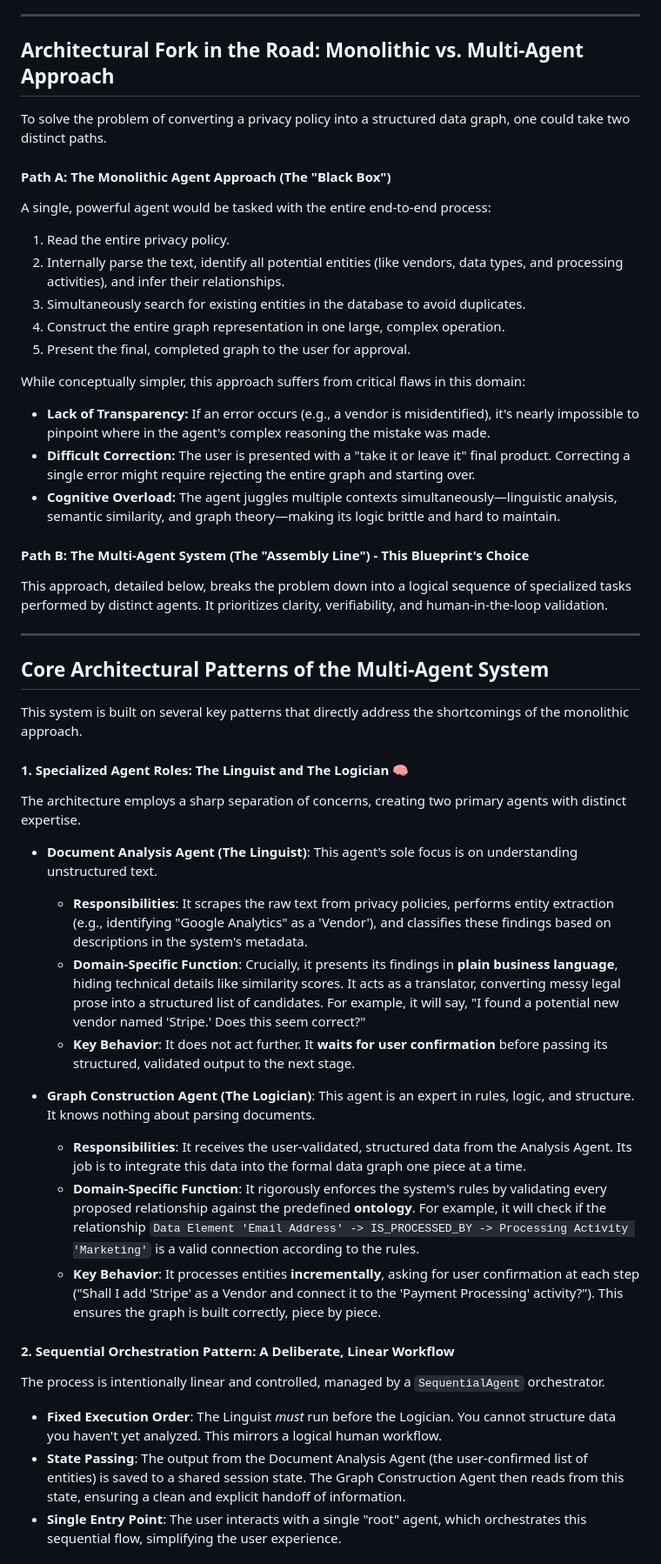
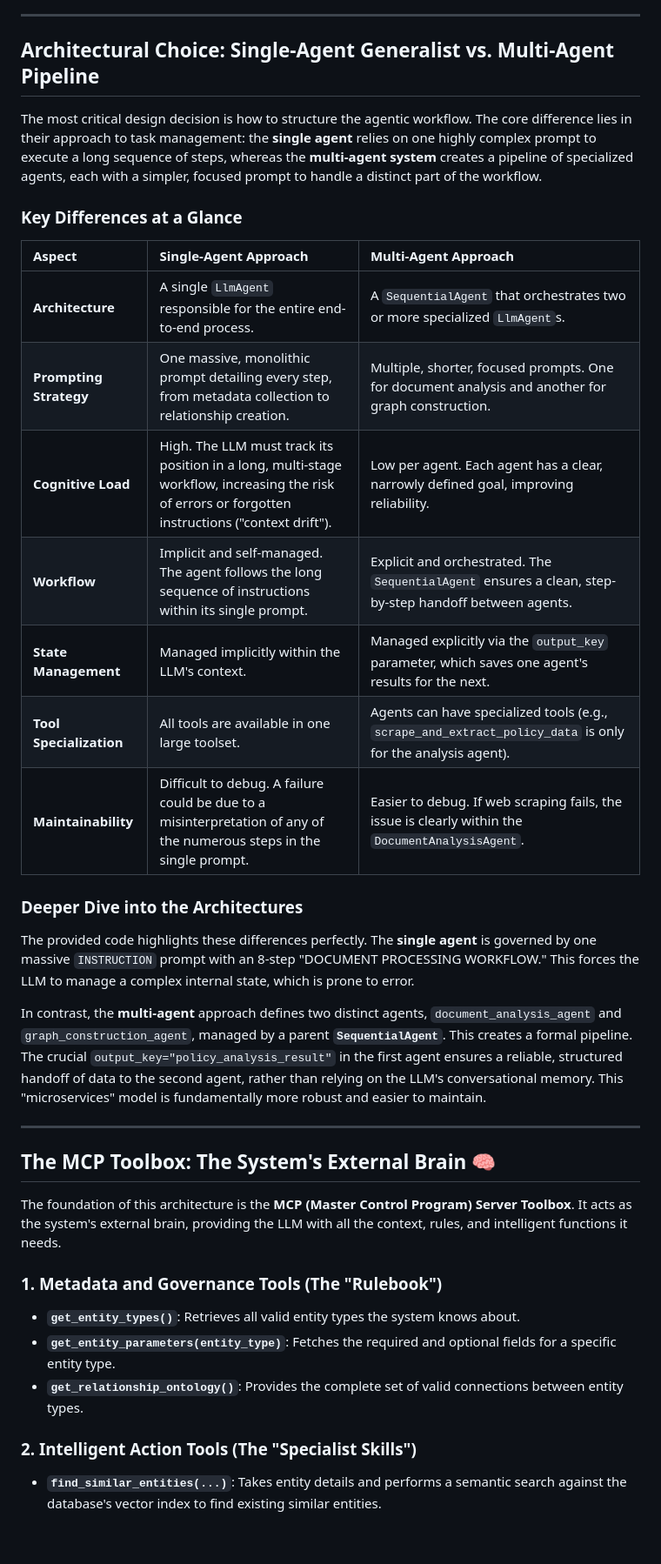
Before and after one commit to cvsubs74/data-graph, a Markdown page: data_graph_architecture_blueprint.md, the part around one of its changes. Shown at 87% size. GitHub-like rendering; blank space fills up the shorter version.

```diff
--- a/data_graph_architecture_blueprint.md
+++ b/data_graph_architecture_blueprint.md
@@ -16,48 +16,41 @@ Therefore, our philosophy is rooted in creating a system of **specialized, colla
 
 ---
 
-## Architectural Fork in the Road: Monolithic vs. Multi-Agent Approach
+## Architectural Choice: Single-Agent Generalist vs. Multi-Agent Pipeline
 
-To solve the problem of converting a privacy policy into a structured data graph, one could take two distinct paths.
+The most critical design decision is how to structure the agentic workflow. The core difference lies in their approach to task management: the **single agent** relies on one highly complex prompt to execute a long sequence of steps, whereas the **multi-agent system** creates a pipeline of specialized agents, each with a simpler, focused prompt to handle a distinct part of the workflow.
 
-#### Path A: The Monolithic Agent Approach (The "Black Box")
-A single, powerful agent would be tasked with the entire end-to-end process:
-1.  Read the entire privacy policy.
-2.  Internally parse the text, identify all potential entities (like vendors, data types, and processing activities), and infer their relationships.
-3.  Simultaneously search for existing entities in the database to avoid duplicates.
-4.  Construct the entire graph representation in one large, complex operation.
-5.  Present the final, completed graph to the user for approval.
+### Key Differences at a Glance
 
-While conceptually simpler, this approach suffers from critical flaws in this domain:
-* **Lack of Transparency:** If an error occurs (e.g., a vendor is misidentified), it's nearly impossible to pinpoint where in the agent's complex reasoning the mistake was made.
-* **Difficult Correction:** The user is presented with a "take it or leave it" final product. Correcting a single error might require rejecting the entire graph and starting over.
-* **Cognitive Overload:** The agent juggles multiple contexts simultaneously—linguistic analysis, semantic similarity, and graph theory—making its logic brittle and hard to maintain.
+| Aspect | Single-Agent Approach | Multi-Agent Approach |
+| :--- | :--- | :--- |
+| **Architecture** | A single `LlmAgent` responsible for the entire end-to-end process. | A `SequentialAgent` that orchestrates two or more specialized `LlmAgent`s. |
+| **Prompting Strategy**| One massive, monolithic prompt detailing every step, from metadata collection to relationship creation. | Multiple, shorter, focused prompts. One for document analysis and another for graph construction. |
+| **Cognitive Load** | High. The LLM must track its position in a long, multi-stage workflow, increasing the risk of errors or forgotten instructions ("context drift"). | Low per agent. Each agent has a clear, narrowly defined goal, improving reliability. |
+| **Workflow** | Implicit and self-managed. The agent follows the long sequence of instructions within its single prompt. | Explicit and orchestrated. The `SequentialAgent` ensures a clean, step-by-step handoff between agents. |
+| **State Management** | Managed implicitly within the LLM's context. | Managed explicitly via the `output_key` parameter, which saves one agent's results for the next. |
+| **Tool Specialization**| All tools are available in one large toolset. | Agents can have specialized tools (e.g., `scrape_and_extract_policy_data` is only for the analysis agent). |
+| **Maintainability** | Difficult to debug. A failure could be due to a misinterpretation of any of the numerous steps in the single prompt. | Easier to debug. If web scraping fails, the issue is clearly within the `DocumentAnalysisAgent`. |
 
-#### Path B: The Multi-Agent System (The "Assembly Line") - **This Blueprint's Choice**
-This approach, detailed below, breaks the problem down into a logical sequence of specialized tasks performed by distinct agents. It prioritizes clarity, verifiability, and human-in-the-loop validation.
+### Deeper Dive into the Architectures
+
+The provided code highlights these differences perfectly. The **single agent** is governed by one massive `INSTRUCTION` prompt with an 8-step "DOCUMENT PROCESSING WORKFLOW." This forces the LLM to manage a complex internal state, which is prone to error.
+
+In contrast, the **multi-agent** approach defines two distinct agents, `document_analysis_agent` and `graph_construction_agent`, managed by a parent **`SequentialAgent`**. This creates a formal pipeline. The crucial `output_key="policy_analysis_result"` in the first agent ensures a reliable, structured handoff of data to the second agent, rather than relying on the LLM's conversational memory. This "microservices" model is fundamentally more robust and easier to maintain.
 
 ---
 
-## Core Architectural Patterns of the Multi-Agent System
+## The MCP Toolbox: The System's External Brain 🧠
 
-This system is built on several key patterns that directly address the shortcomings of the monolithic approach.
+The foundation of this architecture is the **MCP (Master Control Program) Server Toolbox**. It acts as the system's external brain, providing the LLM with all the context, rules, and intelligent functions it needs.
 
-#### 1. Specialized Agent Roles: The Linguist and The Logician 🧠
-The architecture employs a sharp separation of concerns, creating two primary agents with distinct expertise.
 
-* **Document Analysis Agent (The Linguist)**: This agent's sole focus is on understanding unstructured text.
-    * **Responsibilities**: It scrapes the raw text from privacy policies, performs entity extraction (e.g., identifying "Google Analytics" as a 'Vendor'), and classifies these findings based on descriptions in the system's metadata.
-    * **Domain-Specific Function**: Crucially, it presents its findings in **plain business language**, hiding technical details like similarity scores. It acts as a translator, converting messy legal prose into a structured list of candidates. For example, it will say, "I found a potential new vendor named 'Stripe.' Does this seem correct?"
-    * **Key Behavior**: It does not act further. It **waits for user confirmation** before passing its structured, validated output to the next stage.
 
-* **Graph Construction Agent (The Logician)**: This agent is an expert in rules, logic, and structure. It knows nothing about parsing documents.
-    * **Responsibilities**: It receives the user-validated, structured data from the Analysis Agent. Its job is to integrate this data into the formal data graph one piece at a time.
-    * **Domain-Specific Function**: It rigorously enforces the system's rules by validating every proposed relationship against the predefined **ontology**. For example, it will check if the relationship `Data Element 'Email Address' -> IS_PROCESSED_BY -> Processing Activity 'Marketing'` is a valid connection according to the rules.
-    * **Key Behavior**: It processes entities **incrementally**, asking for user confirmation at each step ("Shall I add 'Stripe' as a Vendor and connect it to the 'Payment Processing' activity?"). This ensures the graph is built correctly, piece by piece.
+### 1. Metadata and Governance Tools (The "Rulebook")
+* **`get_entity_types()`**: Retrieves all valid entity types the system knows about.
+* **`get_entity_parameters(entity_type)`**: Fetches the required and optional fields for a specific entity type.
+* **`get_relationship_ontology()`**: Provides the complete set of valid connections between entity types.
 
-#### 2. Sequential Orchestration Pattern: A Deliberate, Linear Workflow
-The process is intentionally linear and controlled, managed by a `SequentialAgent` orchestrator.
-* **Fixed Execution Order**: The Linguist *must* run before the Logician. You cannot structure data you haven't yet analyzed. This mirrors a logical human workflow.
-* **State Passing**: The output from the Document Analysis Agent (the user-confirmed list of entities) is saved to a shared session state. The Graph Construction Agent then reads from this state, ensuring a clean and explicit handoff of information.
-* **Single Entry Point**: The user interacts with a single "root" agent, which orchestrates this sequential flow, simplifying the user experience.
+### 2. Intelligent Action Tools (The "Specialist Skills")
+* **`find_similar_entities(...)`**: Takes entity details and performs a semantic search against the database's vector index to find existing similar entities.
 
```
Also changed, not shown: other parts of data_graph_architecture_blueprint.md (+59 -29 lines).
